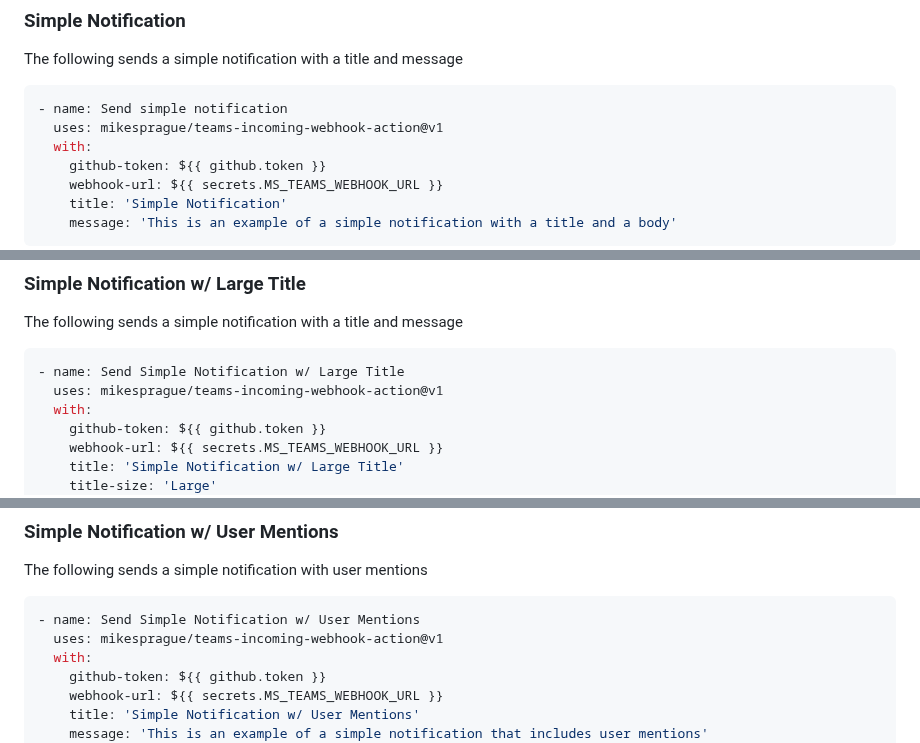
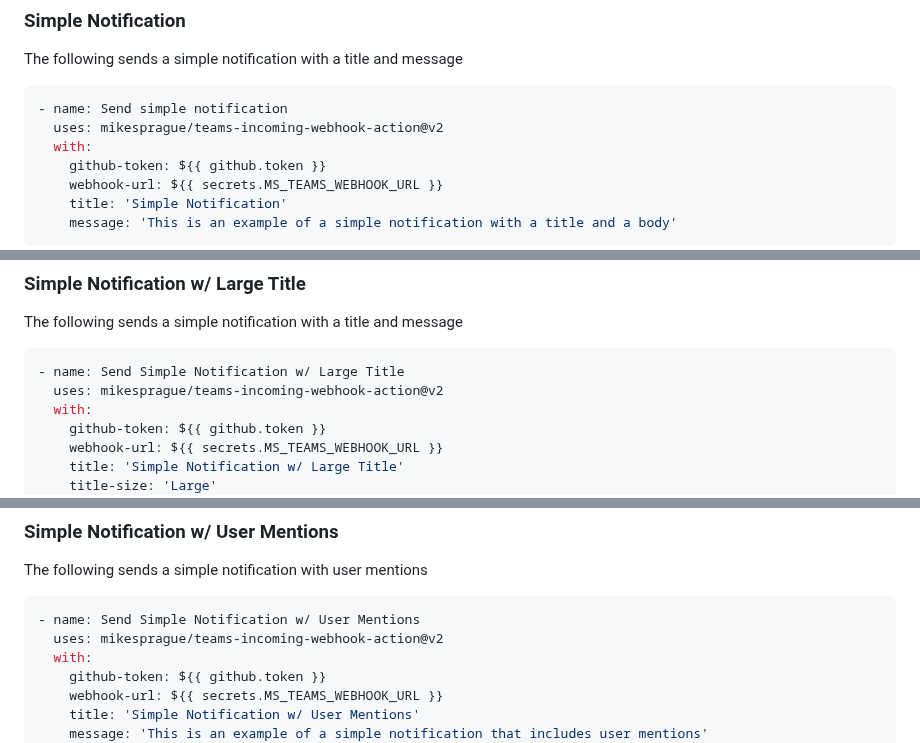
Before and after one commit to mikesprague/teams-incoming-webhook-action, a Markdown page: README.md, 3 parts joined by grey strips. Rendered like a GitHub page.

Commit message:
docs(README): fix action version in examples

````diff
--- a/README.md
+++ b/README.md
@@ -102,7 +102,7 @@ The following sends a simple notification with a title and message
 
 ```yaml
 - name: Send simple notification
-  uses: mikesprague/teams-incoming-webhook-action@v1
+  uses: mikesprague/teams-incoming-webhook-action@v2
   with:
     github-token: ${{ github.token }}
     webhook-url: ${{ secrets.MS_TEAMS_WEBHOOK_URL }}
@@ -118,7 +118,7 @@ The following sends a simple notification with a title and message
 
 ```yaml
 - name: Send Simple Notification w/ Large Title
-  uses: mikesprague/teams-incoming-webhook-action@v1
+  uses: mikesprague/teams-incoming-webhook-action@v2
   with:
     github-token: ${{ github.token }}
     webhook-url: ${{ secrets.MS_TEAMS_WEBHOOK_URL }}
@@ -135,7 +135,7 @@ The following sends a simple notification with user mentions
 
 ```yaml
 - name: Send Simple Notification w/ User Mentions
-  uses: mikesprague/teams-incoming-webhook-action@v1
+  uses: mikesprague/teams-incoming-webhook-action@v2
   with:
     github-token: ${{ github.token }}
     webhook-url: ${{ secrets.MS_TEAMS_WEBHOOK_URL }}
````
Also changed, not shown: other parts of README.md (+7 -7 lines).
